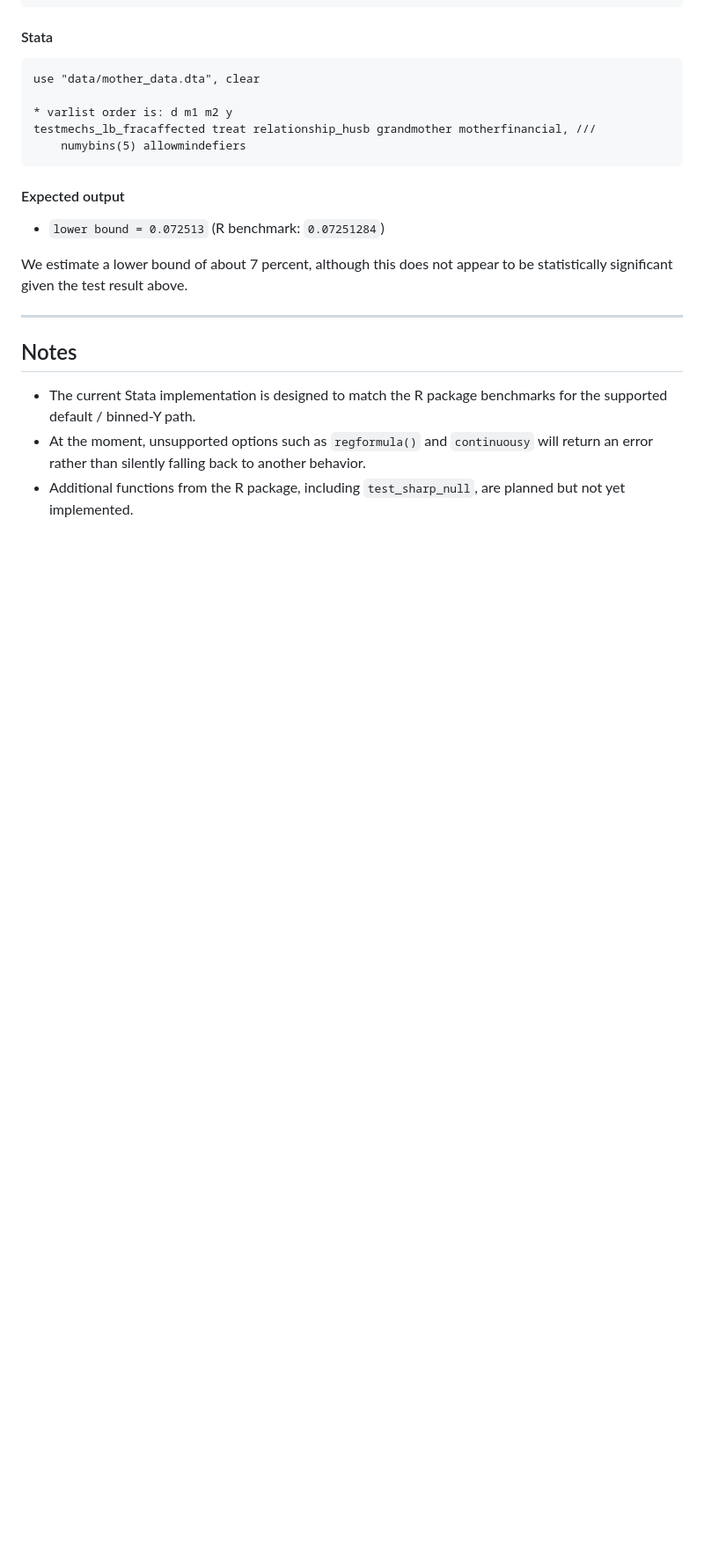
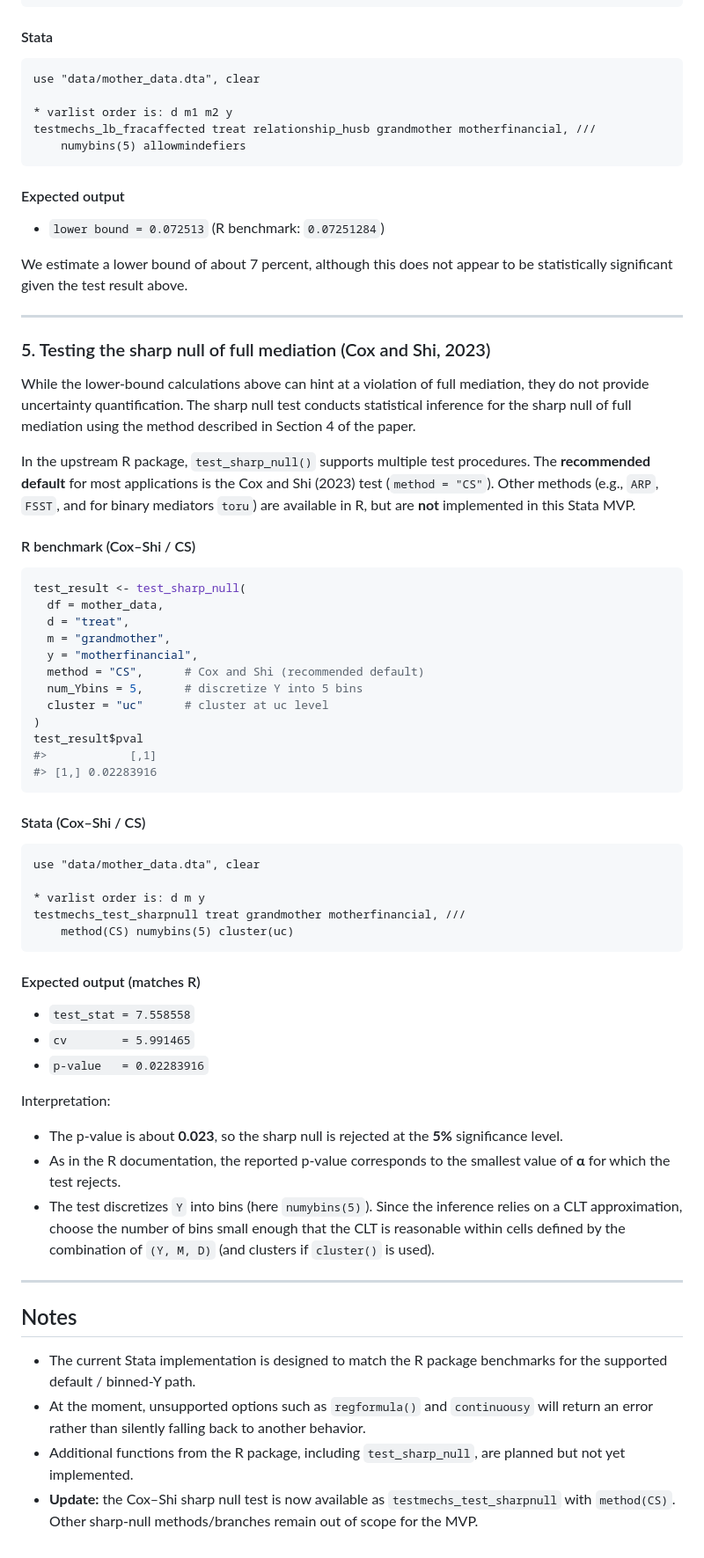
Before and after one commit to chengchen2326/stata-testmechs, a Markdown page: README.md, the part around the change. Shown at 88% size. GitHub-like rendering; blank space fills up the shorter version.

````diff
--- a/README.md
+++ b/README.md
@@ -213,8 +213,54 @@ We estimate a lower bound of about 7 percent, although this does not appear to b
 
 ---
 
+### 5. Testing the sharp null of full mediation (Cox and Shi, 2023)
+
+While the lower-bound calculations above can hint at a violation of full mediation, they do not provide uncertainty quantification. The sharp null test conducts statistical inference for the sharp null of full mediation using the method described in Section 4 of the paper.
+
+In the upstream R package, `test_sharp_null()` supports multiple test procedures. The **recommended default** for most applications is the Cox and Shi (2023) test (`method = "CS"`). Other methods (e.g., `ARP`, `FSST`, and for binary mediators `toru`) are available in R, but are **not** implemented in this Stata MVP.
+
+#### R benchmark (Cox–Shi / CS)
+
+```r
+test_result <- test_sharp_null(
+  df = mother_data,
+  d = "treat",
+  m = "grandmother",
+  y = "motherfinancial",
+  method = "CS",      # Cox and Shi (recommended default)
+  num_Ybins = 5,      # discretize Y into 5 bins
+  cluster = "uc"      # cluster at uc level
+)
+test_result$pval
+#>            [,1]
+#> [1,] 0.02283916
+```
+
+#### Stata (Cox–Shi / CS)
+
+```stata
+use "data/mother_data.dta", clear
+
+* varlist order is: d m y
+testmechs_test_sharpnull treat grandmother motherfinancial, ///
+    method(CS) numybins(5) cluster(uc)
+```
+
+#### Expected output (matches R)
+- `test_stat = 7.558558`
+- `cv        = 5.991465`
+- `p-value   = 0.02283916`
+
+Interpretation:
+- The p-value is about **0.023**, so the sharp null is rejected at the **5%** significance level.
+- As in the R documentation, the reported p-value corresponds to the smallest value of **α** for which the test rejects.
+- The test discretizes `Y` into bins (here `numybins(5)`). Since the inference relies on a CLT approximation, choose the number of bins small enough that the CLT is reasonable within cells defined by the combination of `(Y, M, D)` (and clusters if `cluster()` is used).
+
+---
+
 ## Notes
 
 - The current Stata implementation is designed to match the R package benchmarks for the supported default / binned-Y path.
 - At the moment, unsupported options such as `regformula()` and `continuousy` will return an error rather than silently falling back to another behavior.
 - Additional functions from the R package, including `test_sharp_null`, are planned but not yet implemented.
+- **Update:** the Cox–Shi sharp null test is now available as `testmechs_test_sharpnull` with `method(CS)`. Other sharp-null methods/branches remain out of scope for the MVP.
````
